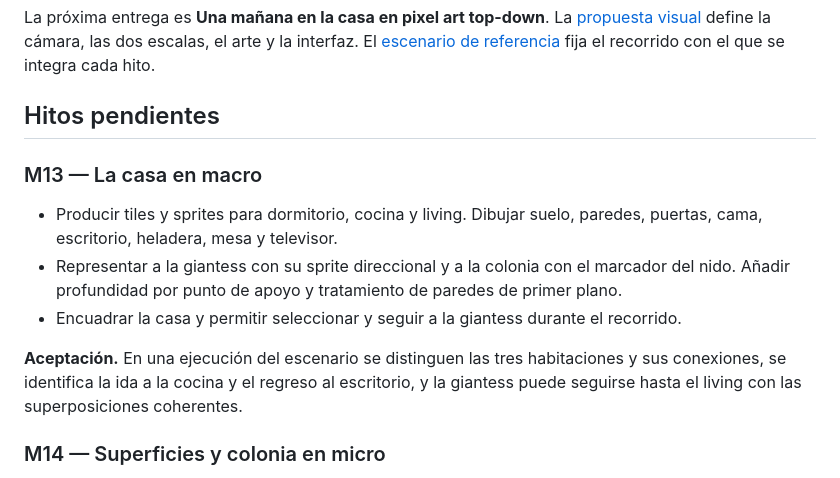
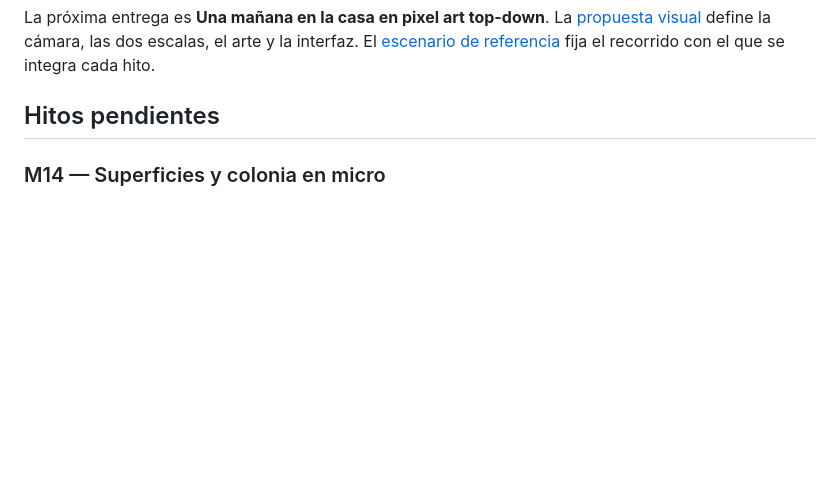
Before and after one commit to aiiko/gt-sandbox, a Markdown page: docs/plan-motor.md, the part around the change. GitHub-like rendering; blank space fills up the shorter version.

```diff
--- a/docs/plan-motor.md
+++ b/docs/plan-motor.md
@@ -3,14 +3,6 @@
 La próxima entrega es **Una mañana en la casa en pixel art top-down**. La [propuesta visual](propuesta.md#11-dirección-visual) define la cámara, las dos escalas, el arte y la interfaz. El [escenario de referencia](specs/manana-en-la-casa.md) fija el recorrido con el que se integra cada hito.
 
 ## Hitos pendientes
-
-### M13 — La casa en macro
-
-- Producir tiles y sprites para dormitorio, cocina y living. Dibujar suelo, paredes, puertas, cama, escritorio, heladera, mesa y televisor.
-- Representar a la giantess con su sprite direccional y a la colonia con el marcador del nido. Añadir profundidad por punto de apoyo y tratamiento de paredes de primer plano.
-- Encuadrar la casa y permitir seleccionar y seguir a la giantess durante el recorrido.
-
-**Aceptación.** En una ejecución del escenario se distinguen las tres habitaciones y sus conexiones, se identifica la ida a la cocina y el regreso al escritorio, y la giantess puede seguirse hasta el living con las superposiciones coherentes.
 
 ### M14 — Superficies y colonia en micro
 
```
Also changed, not shown: docs/specs/presentacion.md (+19 -1 lines), docs/specs/visor.md (+1 -1 lines), docs/specs/img/m13-casa.png (added), 12 other files.
